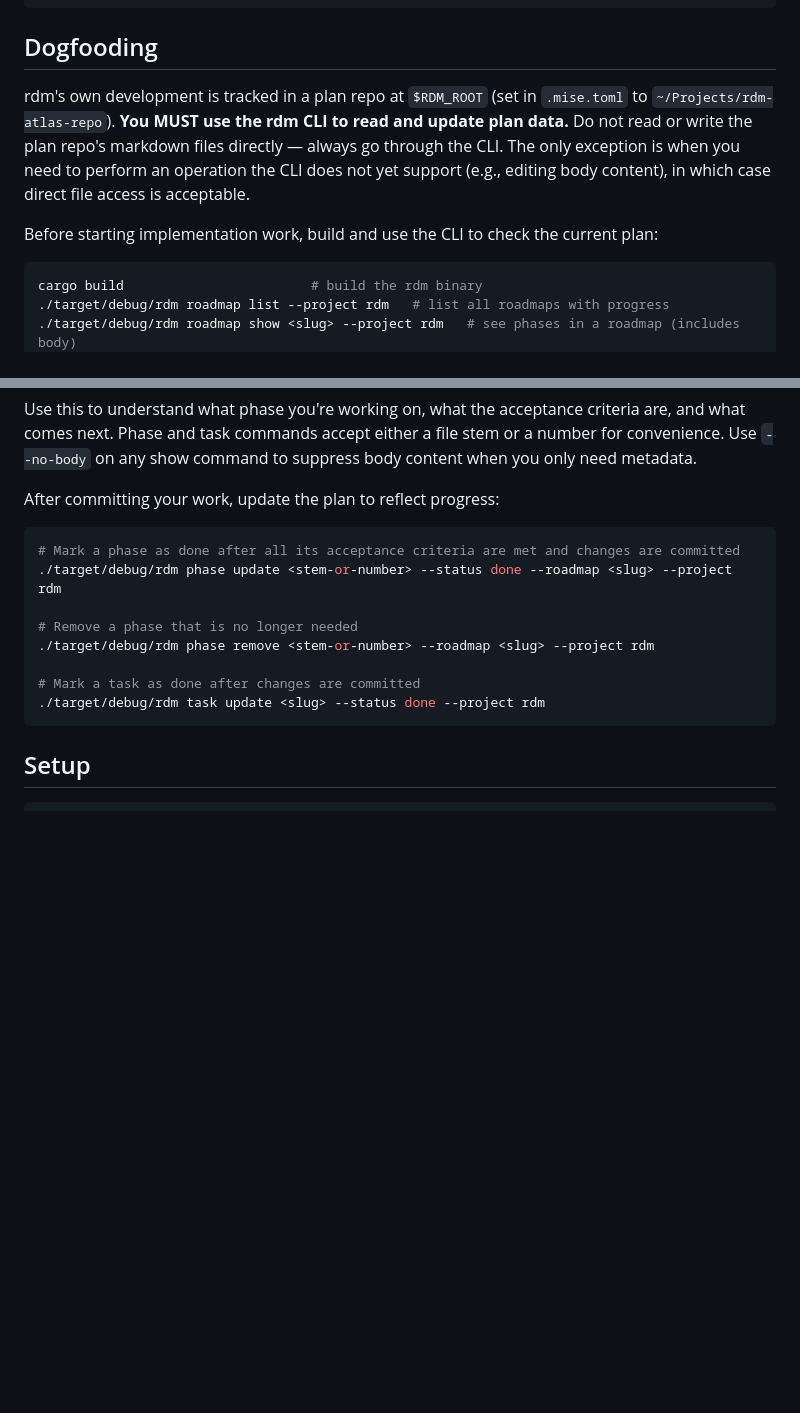
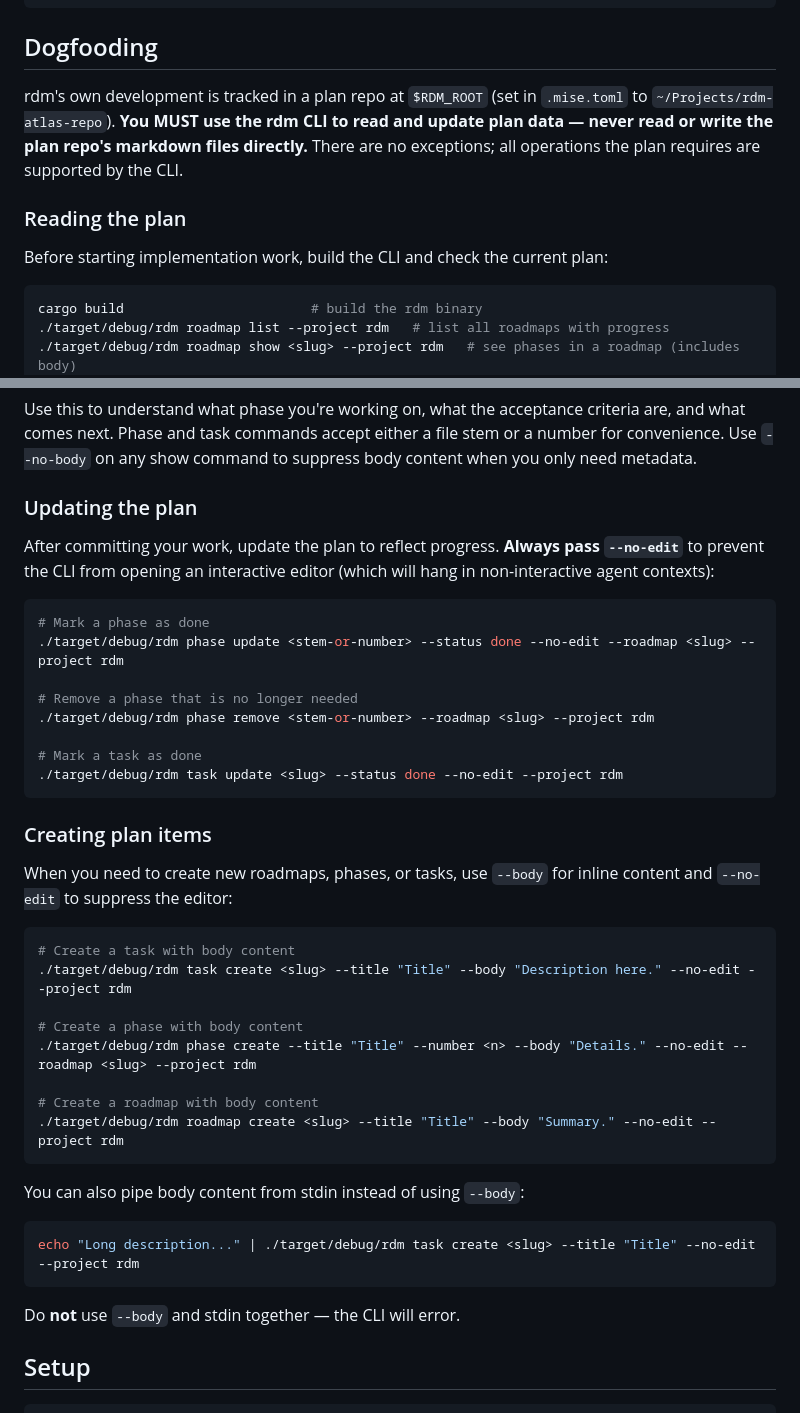
Before and after one commit to edpaget/rdm, a Markdown page: CLAUDE.md, 2 parts joined by grey strips. Drawn GitHub-style; blank space fills up the shorter version.

Commit message:
docs: update dogfooding section with body content CLI usage
Document --body, --no-edit, and stdin pipe support for create and update
commands. Emphasize --no-edit to prevent editor hangs in agent contexts.
Remove the direct file access exception since all operations are now
supported by the CLI.

````diff
--- a/CLAUDE.md
+++ b/CLAUDE.md
@@ -116,9 +116,11 @@ cargo deny check        # license & advisory audit
 
 ## Dogfooding
 
-rdm's own development is tracked in a plan repo at `$RDM_ROOT` (set in `.mise.toml` to `~/Projects/rdm-atlas-repo`). **You MUST use the rdm CLI to read and update plan data.** Do not read or write the plan repo's markdown files directly — always go through the CLI. The only exception is when you need to perform an operation the CLI does not yet support (e.g., editing body content), in which case direct file access is acceptable.
+rdm's own development is tracked in a plan repo at `$RDM_ROOT` (set in `.mise.toml` to `~/Projects/rdm-atlas-repo`). **You MUST use the rdm CLI to read and update plan data — never read or write the plan repo's markdown files directly.** There are no exceptions; all operations the plan requires are supported by the CLI.
 
-Before starting implementation work, build and use the CLI to check the current plan:
+### Reading the plan
+
+Before starting implementation work, build the CLI and check the current plan:
 
 ```bash
 cargo build                        # build the rdm binary
@@ -132,18 +134,43 @@ cargo build                        # build the rdm binary
 
 Use this to understand what phase you're working on, what the acceptance criteria are, and what comes next. Phase and task commands accept either a file stem or a number for convenience. Use `--no-body` on any show command to suppress body content when you only need metadata.
 
-After committing your work, update the plan to reflect progress:
+### Updating the plan
+
+After committing your work, update the plan to reflect progress. **Always pass `--no-edit`** to prevent the CLI from opening an interactive editor (which will hang in non-interactive agent contexts):
 
 ```bash
-# Mark a phase as done after all its acceptance criteria are met and changes are committed
-./target/debug/rdm phase update <stem-or-number> --status done --roadmap <slug> --project rdm
+# Mark a phase as done
+./target/debug/rdm phase update <stem-or-number> --status done --no-edit --roadmap <slug> --project rdm
 
 # Remove a phase that is no longer needed
 ./target/debug/rdm phase remove <stem-or-number> --roadmap <slug> --project rdm
 
-# Mark a task as done after changes are committed
-./target/debug/rdm task update <slug> --status done --project rdm
+# Mark a task as done
+./target/debug/rdm task update <slug> --status done --no-edit --project rdm
 ```
+
+### Creating plan items
+
+When you need to create new roadmaps, phases, or tasks, use `--body` for inline content and `--no-edit` to suppress the editor:
+
+```bash
+# Create a task with body content
+./target/debug/rdm task create <slug> --title "Title" --body "Description here." --no-edit --project rdm
+
+# Create a phase with body content
+./target/debug/rdm phase create --title "Title" --number <n> --body "Details." --no-edit --roadmap <slug> --project rdm
+
+# Create a roadmap with body content
+./target/debug/rdm roadmap create <slug> --title "Title" --body "Summary." --no-edit --project rdm
+```
+
+You can also pipe body content from stdin instead of using `--body`:
+
+```bash
+echo "Long description..." | ./target/debug/rdm task create <slug> --title "Title" --no-edit --project rdm
+```
+
+Do **not** use `--body` and stdin together — the CLI will error.
 
 ## Setup
 
````
